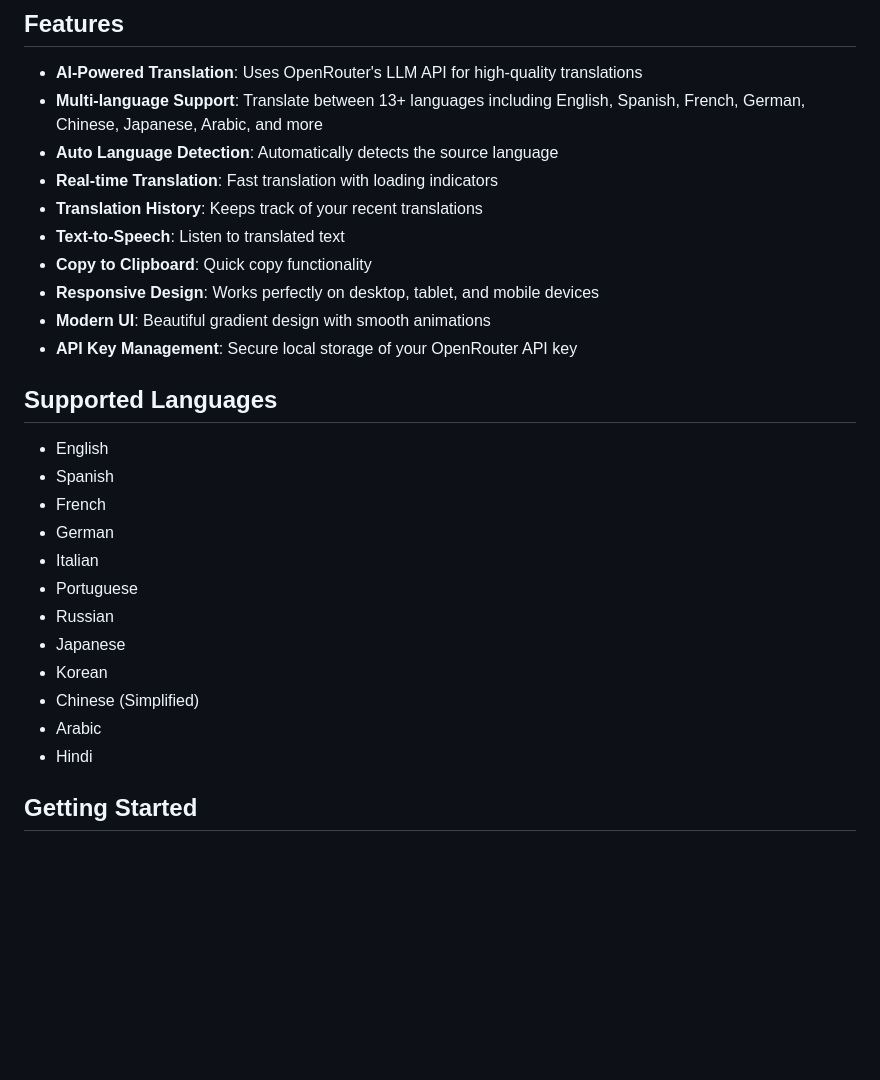
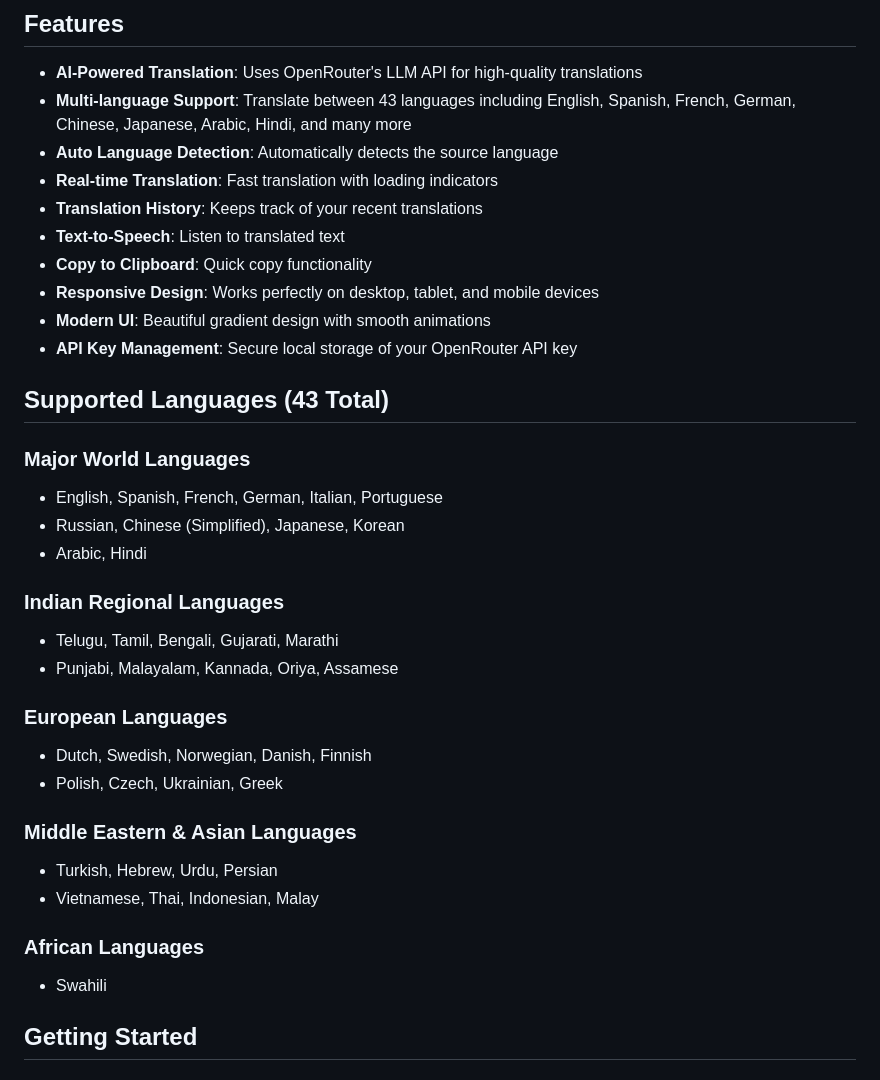
Before and after one commit to JustAnik32/Language, a Markdown page: README.md, the part around the change. Drawn GitHub-style; blank space fills up the shorter version.

Commit message:
Update README with 43 supported languages - organized by region

```diff
--- a/README.md
+++ b/README.md
@@ -5,7 +5,7 @@ A modern, responsive web application for translating text between multiple langu
 ## Features
 
 - **AI-Powered Translation**: Uses OpenRouter's LLM API for high-quality translations
-- **Multi-language Support**: Translate between 13+ languages including English, Spanish, French, German, Chinese, Japanese, Arabic, and more
+- **Multi-language Support**: Translate between 43 languages including English, Spanish, French, German, Chinese, Japanese, Arabic, Hindi, and many more
 - **Auto Language Detection**: Automatically detects the source language
 - **Real-time Translation**: Fast translation with loading indicators
 - **Translation History**: Keeps track of your recent translations
@@ -15,20 +15,27 @@ A modern, responsive web application for translating text between multiple langu
 - **Modern UI**: Beautiful gradient design with smooth animations
 - **API Key Management**: Secure local storage of your OpenRouter API key
 
-## Supported Languages
+## Supported Languages (43 Total)
 
-- English
-- Spanish
-- French
-- German
-- Italian
-- Portuguese
-- Russian
-- Japanese
-- Korean
-- Chinese (Simplified)
-- Arabic
-- Hindi
+### Major World Languages
+- English, Spanish, French, German, Italian, Portuguese
+- Russian, Chinese (Simplified), Japanese, Korean
+- Arabic, Hindi
+
+### Indian Regional Languages
+- Telugu, Tamil, Bengali, Gujarati, Marathi
+- Punjabi, Malayalam, Kannada, Oriya, Assamese
+
+### European Languages
+- Dutch, Swedish, Norwegian, Danish, Finnish
+- Polish, Czech, Ukrainian, Greek
+
+### Middle Eastern & Asian Languages
+- Turkish, Hebrew, Urdu, Persian
+- Vietnamese, Thai, Indonesian, Malay
+
+### African Languages
+- Swahili
 
 ## Getting Started
 
```
